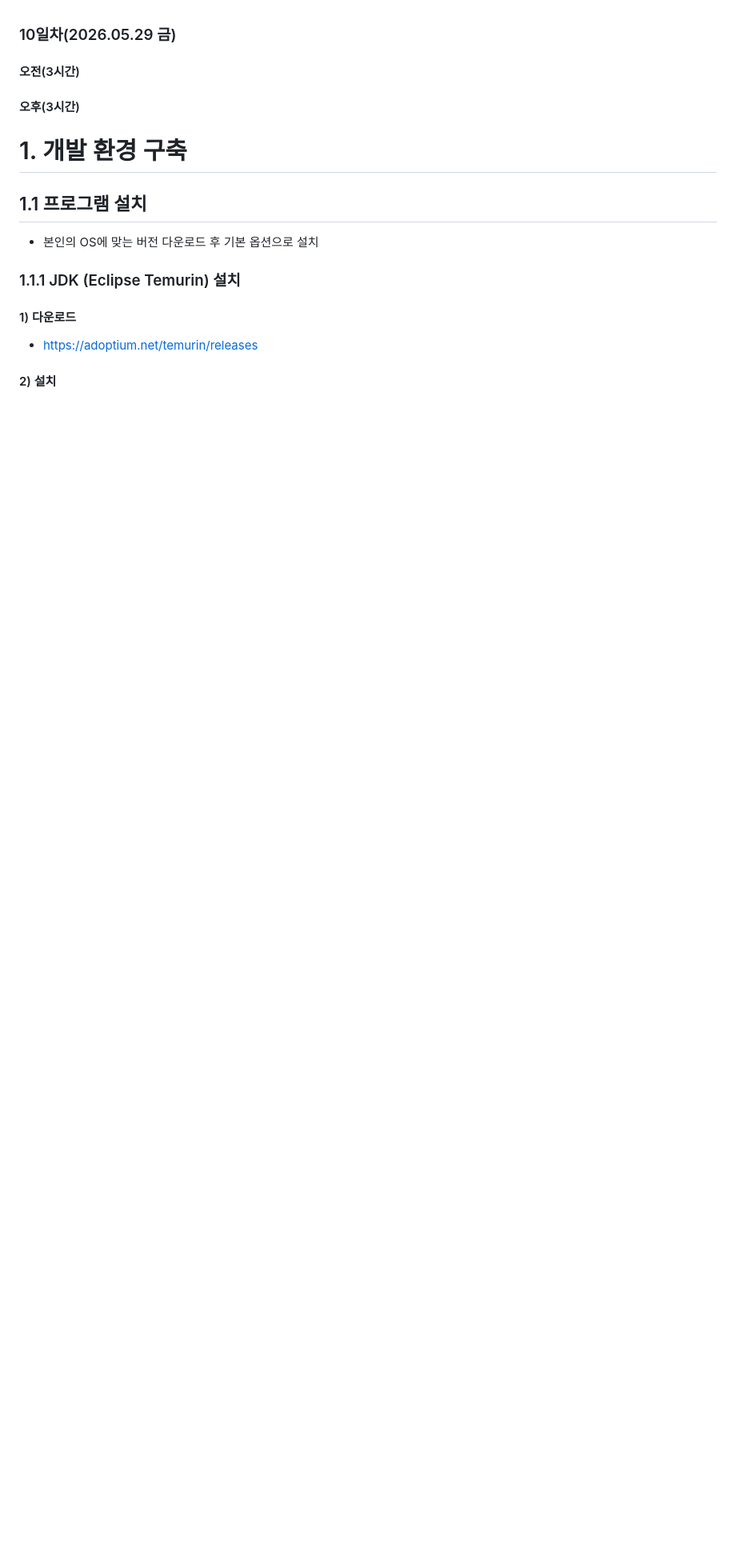
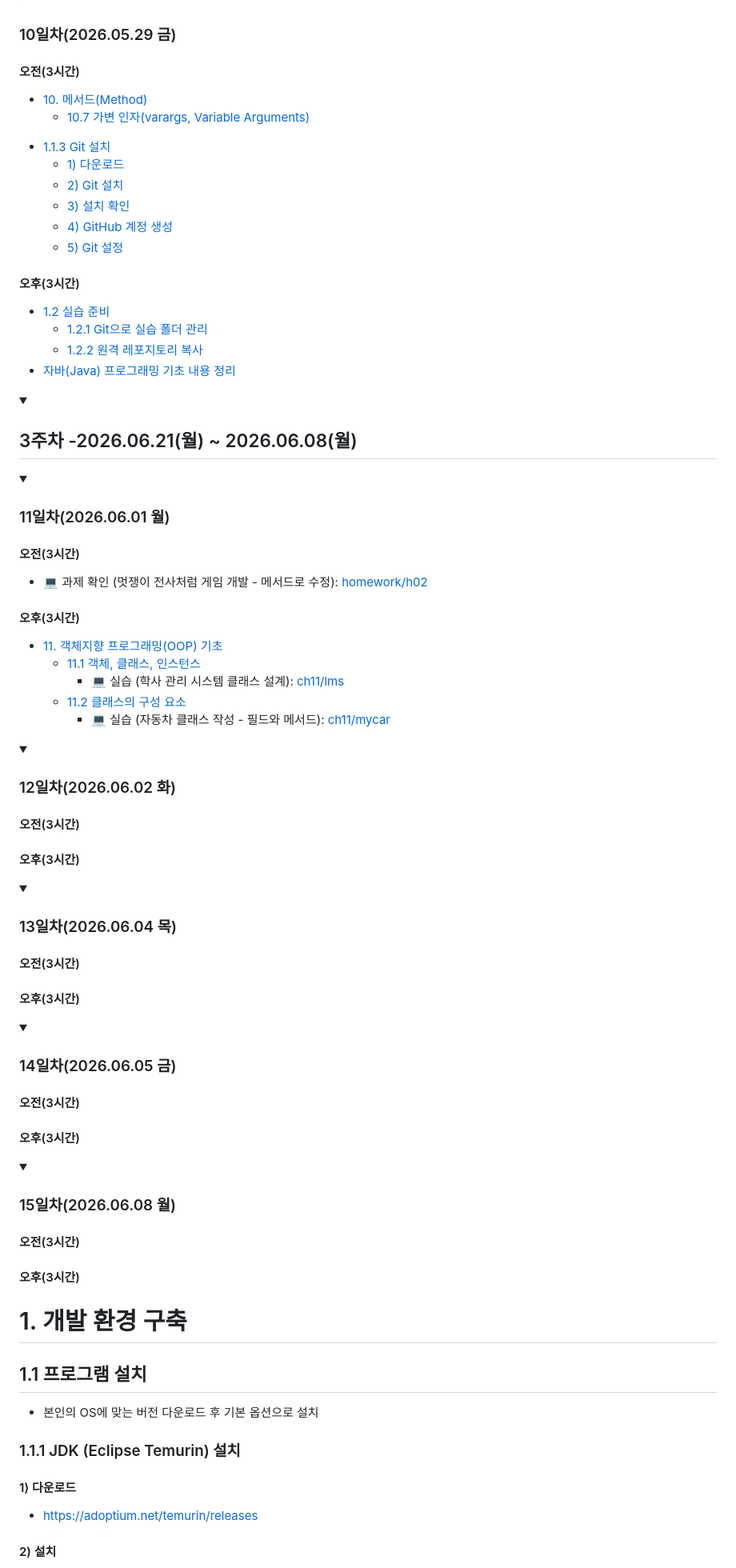
Before and after one commit to BEBC-25/java-yong, a Markdown page: README.md, the part around one of its changes. Shown at 80% size. GitHub-like rendering; folded sections open; blank space fills up the shorter version.

Commit message:
10일차, 11일차 내용 정리

```diff
--- a/README.md
+++ b/README.md
@@ -205,12 +205,81 @@
 <summary><h3>10일차(2026.05.29 금)</h3></summary>
 
 #### 오전(3시간)
+- [10. 메서드(Method)](docs/01.java_basic.md#10-메서드method)
+  + [10.7 가변 인자(varargs, Variable Arguments)](docs/01.java_basic.md#107-가변-인자varargs-variable-arguments)
++ [1.1.3 Git 설치](#113-git-설치)
+  - [1) 다운로드](#1-다운로드-2)
+  - [2) Git 설치](#2-git-설치)
+  - [3) 설치 확인](#3-설치-확인)
+  - [4) GitHub 계정 생성](#4-github-계정-생성)
+  - [5) Git 설정](#5-git-설정)
+
+#### 오후(3시간)
+- [1.2 실습 준비](#12-실습-준비)
+  + [1.2.1 Git으로 실습 폴더 관리](#121-git으로-실습-폴더-관리)
+  + [1.2.2 원격 레포지토리 복사](#122-원격-레포지토리-복사)
+- [자바(Java) 프로그래밍 기초 내용 정리](docs/01.java_basic.md#자바java-프로그래밍-기초)
+
+</details>
+
+</details>
+
+<details>
+<summary><h2>3주차 -2026.06.21(월) ~ 2026.06.08(월)</h2></summary>
+
+<details>
+<summary><h3>11일차(2026.06.01 월)</h3></summary>
+
+#### 오전(3시간)
++ 💻 과제 확인 (멋쟁이 전사처럼 게임 개발 - 메서드로 수정): [homework/h02](workspace/homework/h02)
+
+#### 오후(3시간)
+- [11. 객체지향 프로그래밍(OOP) 기초](docs/02.java_advanced.md#11-객체지향-프로그래밍oop-기초)
+  + [11.1 객체, 클래스, 인스턴스](docs/02.java_advanced.md#111-객체-클래스-인스턴스)
+    + 💻 실습 (학사 관리 시스템 클래스 설계): [ch11/lms](workspace/ch11/lms)
+  + [11.2 클래스의 구성 요소](docs/02.java_advanced.md#112-클래스의-구성-요소)
+    + 💻 실습 (자동차 클래스 작성 - 필드와 메서드): [ch11/mycar](workspace/ch11/mycar)
+
+</details>
+
+<details>
+<summary><h3>12일차(2026.06.02 화)</h3></summary>
+
+#### 오전(3시간)
+
+#### 오후(3시간)
+
+</details>
+
+<details>
+<summary><h3>13일차(2026.06.04 목)</h3></summary>
+
+#### 오전(3시간)
+
+#### 오후(3시간)
+
+</details>
+
+<details>
+<summary><h3>14일차(2026.06.05 금)</h3></summary>
+
+#### 오전(3시간)
+
+#### 오후(3시간)
+
+</details>
+
+<details>
+<summary><h3>15일차(2026.06.08 월)</h3></summary>
+
+#### 오전(3시간)
 
 #### 오후(3시간)
 
 </details>
 
 </details>
+
 </details>
 
 # 1. 개발 환경 구축
```
Also changed, not shown: other parts of README.md (+3 -3 lines).
